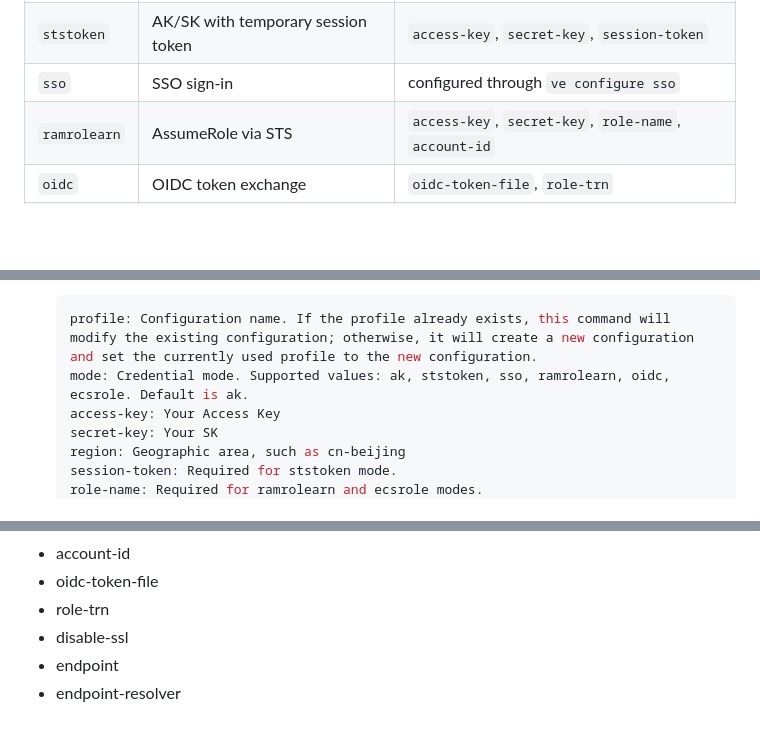
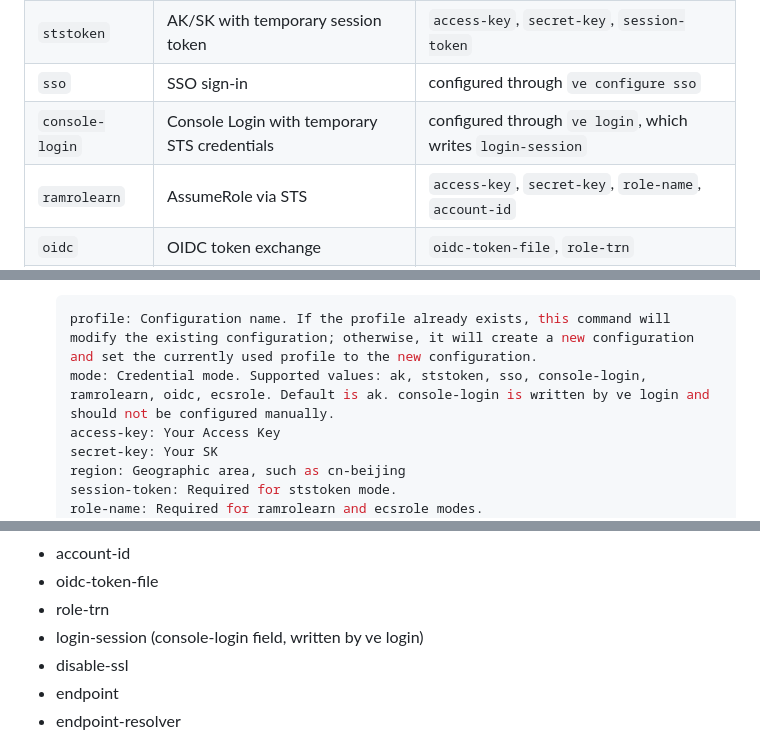
Before and after one commit to volcengine/volcengine-cli, a Markdown page: README.EN.MD, 3 parts joined by grey strips. Drawn GitHub-style; blank space fills up the shorter version.

Commit message:
chore: update console login mode

````diff
--- a/README.EN.MD
+++ b/README.EN.MD
@@ -64,6 +64,7 @@ Credential modes:
 | `ak` | Static AK/SK credentials (default) | `access-key`, `secret-key` |
 | `ststoken` | AK/SK with temporary session token | `access-key`, `secret-key`, `session-token` |
 | `sso` | SSO sign-in | configured through `ve configure sso` |
+| `console-login` | Console Login with temporary STS credentials | configured through `ve login`, which writes `login-session` |
 | `ramrolearn` | AssumeRole via STS | `access-key`, `secret-key`, `role-name`, `account-id` |
 | `oidc` | OIDC token exchange | `oidc-token-file`, `role-trn` |
 | `ecsrole` | ECS instance role via IMDS | `role-name` |
@@ -80,7 +81,7 @@ When you configure a profile with `ve configure set`, all required fields for th
 
     ```shell
 	profile: Configuration name. If the profile already exists, this command will modify the existing configuration; otherwise, it will create a new configuration and set the currently used profile to the new configuration.
-	mode: Credential mode. Supported values: ak, ststoken, sso, ramrolearn, oidc, ecsrole. Default is ak.
+	mode: Credential mode. Supported values: ak, ststoken, sso, console-login, ramrolearn, oidc, ecsrole. Default is ak. console-login is written by ve login and should not be configured manually.
 	access-key: Your Access Key
 	secret-key: Your SK
 	region: Geographic area, such as cn-beijing
@@ -180,6 +181,7 @@ Other fields that can be specified:
 -   account-id
 -   oidc-token-file
 -   role-trn
+-   login-session (console-login field, written by ve login)
 -   disable-ssl
 -   endpoint
 -   endpoint-resolver
````
Also changed, not shown: README.MD (+3 -1 lines).
